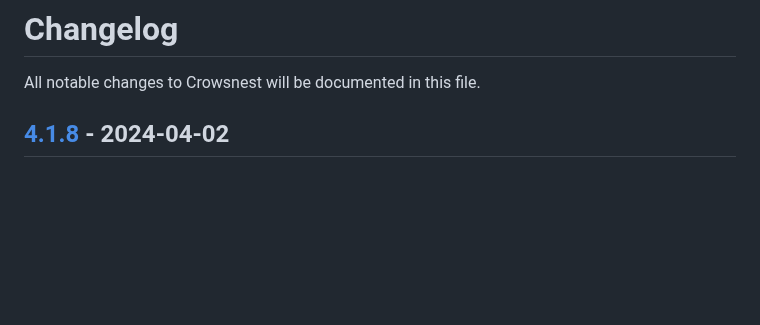
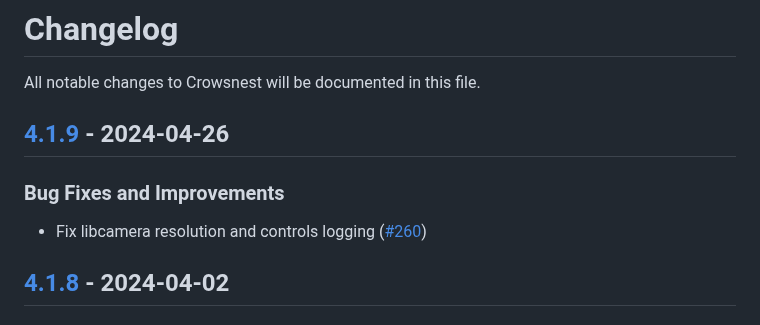
Before and after one commit to mainsail-crew/crowsnest, a Markdown page: CHANGELOG.md, the part around the change. GitHub-like rendering; blank space fills up the shorter version.

Commit message:
docs(changelog): update changelog

```diff
--- a/CHANGELOG.md
+++ b/CHANGELOG.md
@@ -1,6 +1,11 @@
 <!-- THIS FILE IS UPDATED AUTOMATICALLY, ANY CHANGES WILL BE OVERRIDDEN -->
 # Changelog
 All notable changes to Crowsnest will be documented in this file.
+
+## [4.1.9](https://github.com/mainsail-crew/crowsnest/releases/tag/v4.1.9) - 2024-04-26
+### Bug Fixes and Improvements
+
+- Fix libcamera resolution and controls logging ([#260](https://github.com/mainsail-crew/crowsnest/pull/260))
 
 ## [4.1.8](https://github.com/mainsail-crew/crowsnest/releases/tag/v4.1.8) - 2024-04-02
 ### Bug Fixes and Improvements
```
